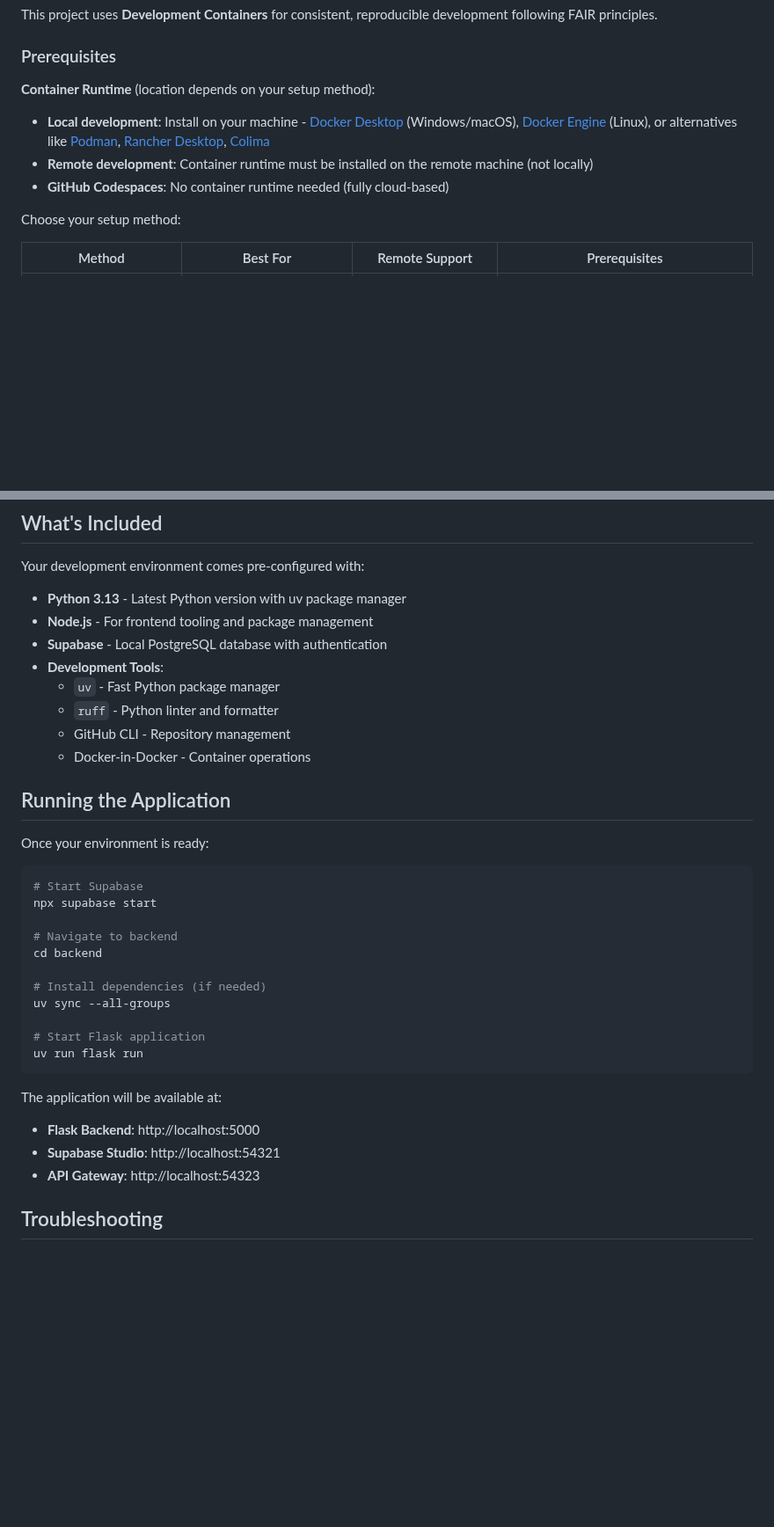
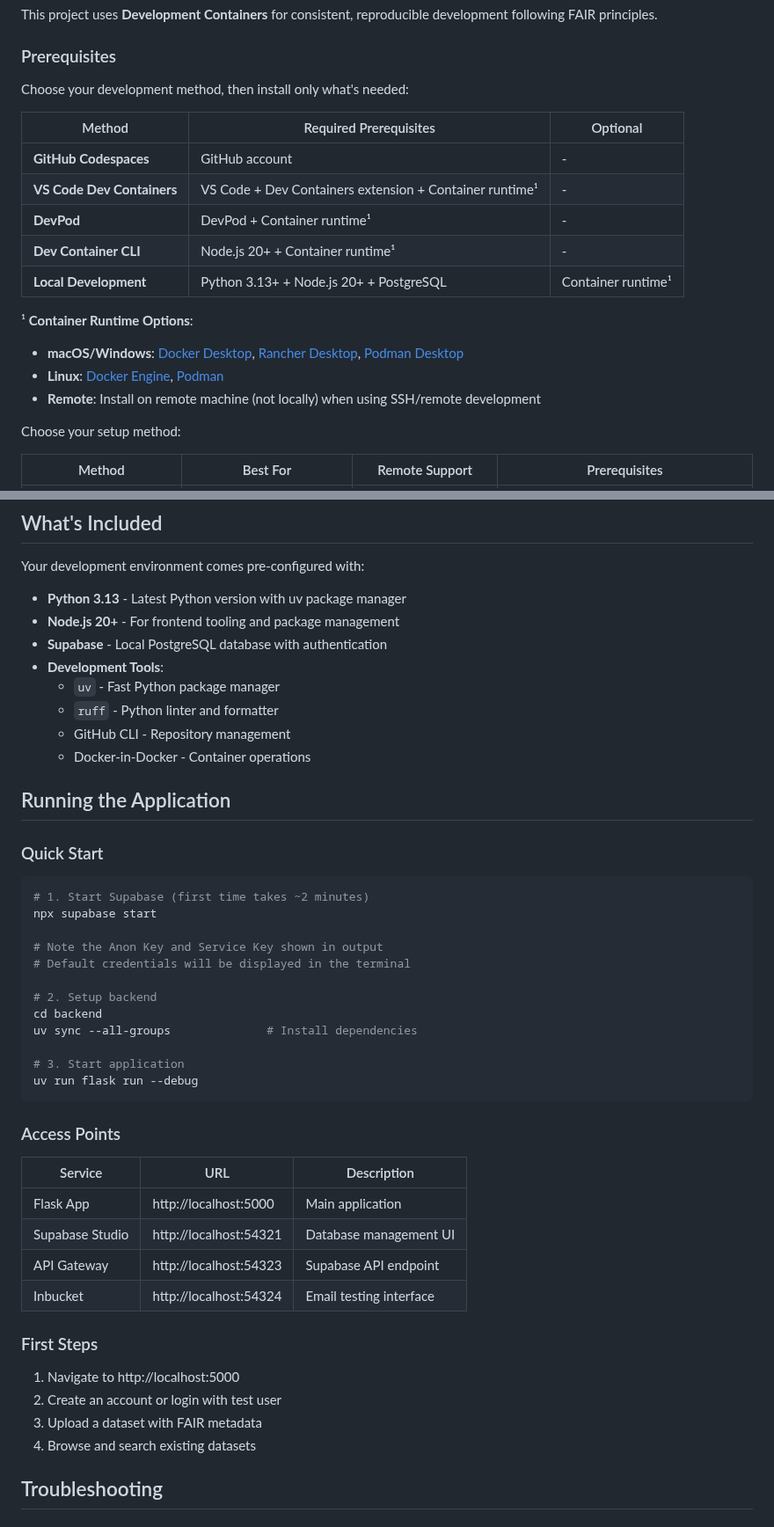
Before and after one commit to SheratonMV/FAIRDatabase, a Markdown page: README.md, 2 parts joined by grey strips. Shown at 88% size. GitHub-like rendering; blank space fills up the shorter version.

Commit message:
docs(readme): restructure setup and getting started sections
Reorganize prerequisites into a comparison table for different development methods,
add quick start guide with service access points table, and clarify Node.js 20+ requirement.

🤖 Generated with [Claude Code](https://claude.com/claude-code)

Co-Authored-By: Claude <noreply@anthropic.com>

````diff
--- a/README.md
+++ b/README.md
@@ -25,10 +25,20 @@ This project uses **Development Containers** for consistent, reproducible develo
 
 ### Prerequisites
 
-**Container Runtime** (location depends on your setup method):
-- **Local development**: Install on your machine - [Docker Desktop](https://docs.docker.com/get-docker/) (Windows/macOS), [Docker Engine](https://docs.docker.com/engine/install/) (Linux), or alternatives like [Podman](https://podman.io/), [Rancher Desktop](https://rancherdesktop.io/), [Colima](https://github.com/abiosoft/colima)
-- **Remote development**: Container runtime must be installed on the remote machine (not locally)
-- **GitHub Codespaces**: No container runtime needed (fully cloud-based)
+Choose your development method, then install only what's needed:
+
+| Method | Required Prerequisites | Optional |
+|--------|----------------------|----------|
+| **GitHub Codespaces** | GitHub account | - |
+| **VS Code Dev Containers** | VS Code + Dev Containers extension + Container runtime¹ | - |
+| **DevPod** | DevPod + Container runtime¹ | - |
+| **Dev Container CLI** | Node.js 20+ + Container runtime¹ | - |
+| **Local Development** | Python 3.13+ + Node.js 20+ + PostgreSQL | Container runtime¹ |
+
+¹ **Container Runtime Options**:
+- **macOS/Windows**: [Docker Desktop](https://docs.docker.com/get-docker/), [Rancher Desktop](https://rancherdesktop.io/), [Podman Desktop](https://podman.io/)
+- **Linux**: [Docker Engine](https://docs.docker.com/engine/install/), [Podman](https://podman.io/)
+- **Remote**: Install on remote machine (not locally) when using SSH/remote development
 
 Choose your setup method:
 
@@ -129,7 +139,7 @@ devcontainer exec --workspace-folder . bash
 Your development environment comes pre-configured with:
 
 - **Python 3.13** - Latest Python version with uv package manager
-- **Node.js** - For frontend tooling and package management
+- **Node.js 20+** - For frontend tooling and package management
 - **Supabase** - Local PostgreSQL database with authentication
 - **Development Tools**:
   - `uv` - Fast Python package manager
@@ -139,26 +149,38 @@ Your development environment comes pre-configured with:
 
 ## Running the Application
 
-Once your environment is ready:
+### Quick Start
 
 ```bash
-# Start Supabase
+# 1. Start Supabase (first time takes ~2 minutes)
 npx supabase start
 
-# Navigate to backend
+# Note the Anon Key and Service Key shown in output
+# Default credentials will be displayed in the terminal
+
+# 2. Setup backend
 cd backend
+uv sync --all-groups              # Install dependencies
 
-# Install dependencies (if needed)
-uv sync --all-groups
-
-# Start Flask application
-uv run flask run
+# 3. Start application
+uv run flask run --debug
 ```
 
-The application will be available at:
-- **Flask Backend**: http://localhost:5000
-- **Supabase Studio**: http://localhost:54321
-- **API Gateway**: http://localhost:54323
+### Access Points
+
+| Service | URL | Description |
+|---------|-----|-------------|
+| Flask App | http://localhost:5000 | Main application |
+| Supabase Studio | http://localhost:54321 | Database management UI |
+| API Gateway | http://localhost:54323 | Supabase API endpoint |
+| Inbucket | http://localhost:54324 | Email testing interface |
+
+### First Steps
+
+1. Navigate to http://localhost:5000
+2. Create an account or login with test user
+3. Upload a dataset with FAIR metadata
+4. Browse and search existing datasets
 
 ## Troubleshooting
 
````
Also changed, not shown: other parts of README.md (+1 -1 lines).
